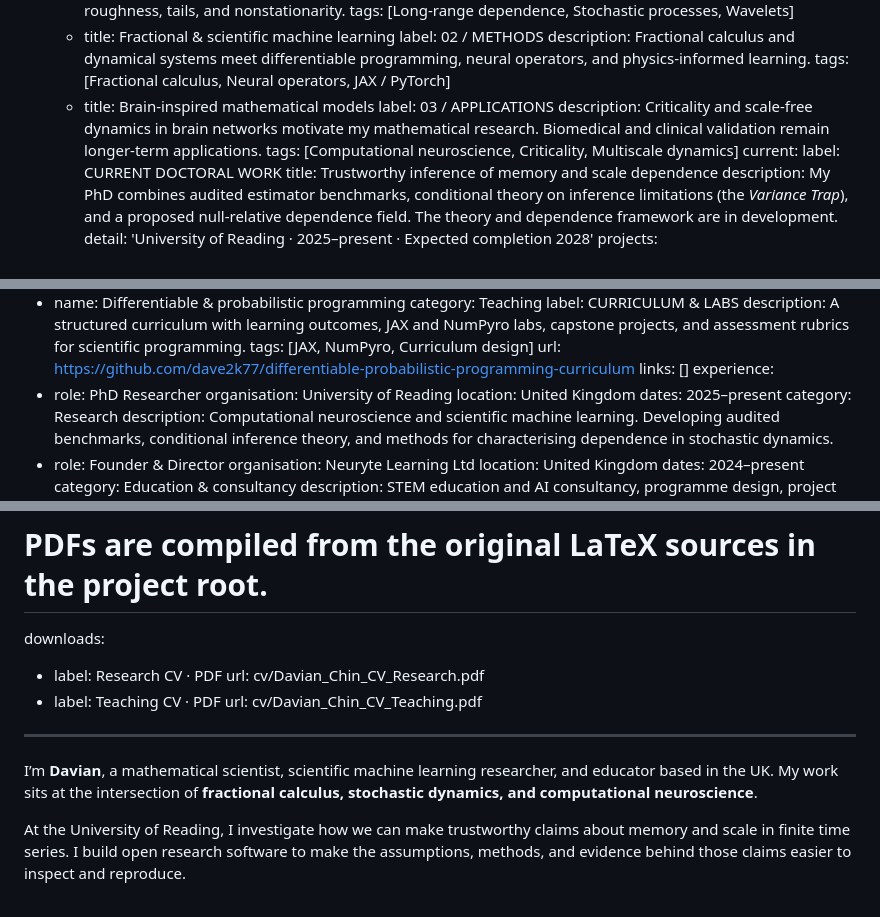
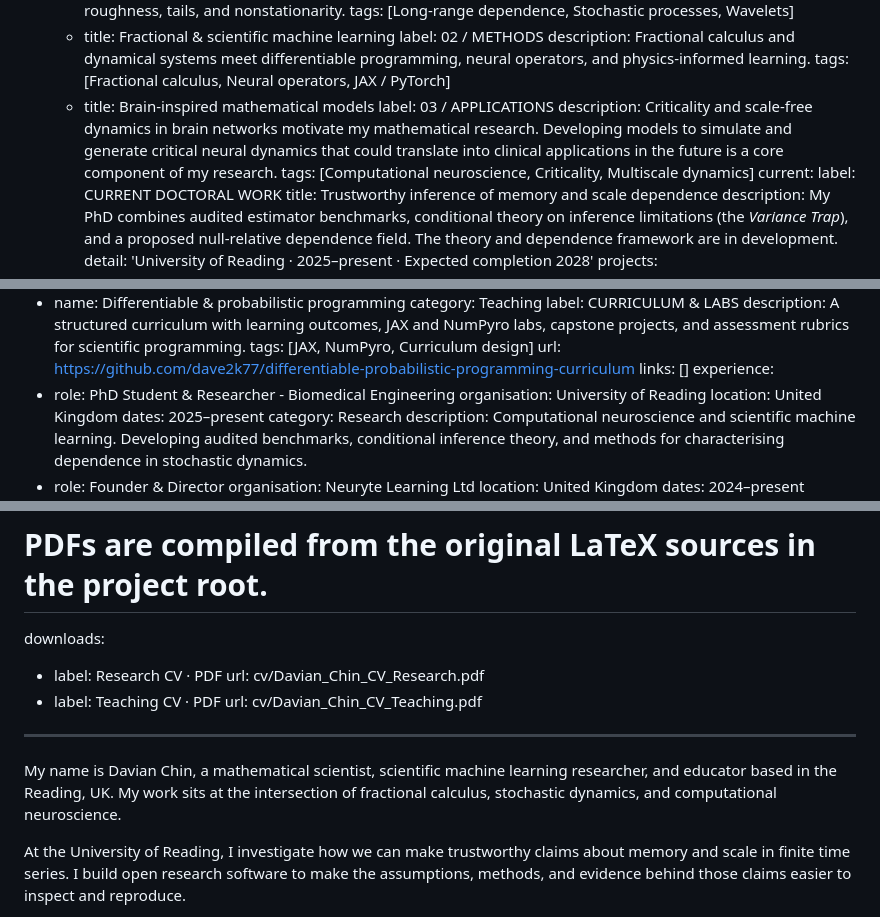
Before and after one commit to dave2k77/dave2k77.github.io, a Markdown page: public/content/profile.md, 3 parts joined by grey strips. GitHub-like rendering.

Commit message:
Update profile and research copy

```diff
--- a/public/content/profile.md
+++ b/public/content/profile.md
@@ -44,7 +44,7 @@ research:
       tags: [Fractional calculus, Neural operators, JAX / PyTorch]
     - title: Brain-inspired mathematical models
       label: 03 / APPLICATIONS
-      description: Criticality and scale-free dynamics in brain networks motivate my mathematical research. Biomedical and clinical validation remain longer-term applications.
+      description: Criticality and scale-free dynamics in brain networks motivate my mathematical research. Developing models to simulate and generate critical neural dynamics that could translate into clinical applications in the future is a core component of my research.
       tags: [Computational neuroscience, Criticality, Multiscale dynamics]
   current:
     label: CURRENT DOCTORAL WORK
@@ -94,7 +94,7 @@ projects:
     url: https://github.com/dave2k77/differentiable-probabilistic-programming-curriculum
     links: []
 experience:
-  - role: PhD Researcher
+  - role: PhD Student & Researcher - Biomedical Engineering
     organisation: University of Reading
     location: United Kingdom
     dates: 2025–present
@@ -196,7 +196,7 @@ downloads:
   - label: Teaching CV · PDF
     url: cv/Davian_Chin_CV_Teaching.pdf
 ---
-I’m **Davian**, a mathematical scientist, scientific machine learning researcher, and educator based in the UK. My work sits at the intersection of **fractional calculus, stochastic dynamics, and computational neuroscience**.
+My name is Davian Chin, a mathematical scientist, scientific machine learning researcher, and educator based in the Reading, UK. My work sits at the intersection of fractional calculus, stochastic dynamics, and computational neuroscience.
 
 At the University of Reading, I investigate how we can make trustworthy claims about memory and scale in finite time series. I build open research software to make the assumptions, methods, and evidence behind those claims easier to inspect and reproduce.
 
```
